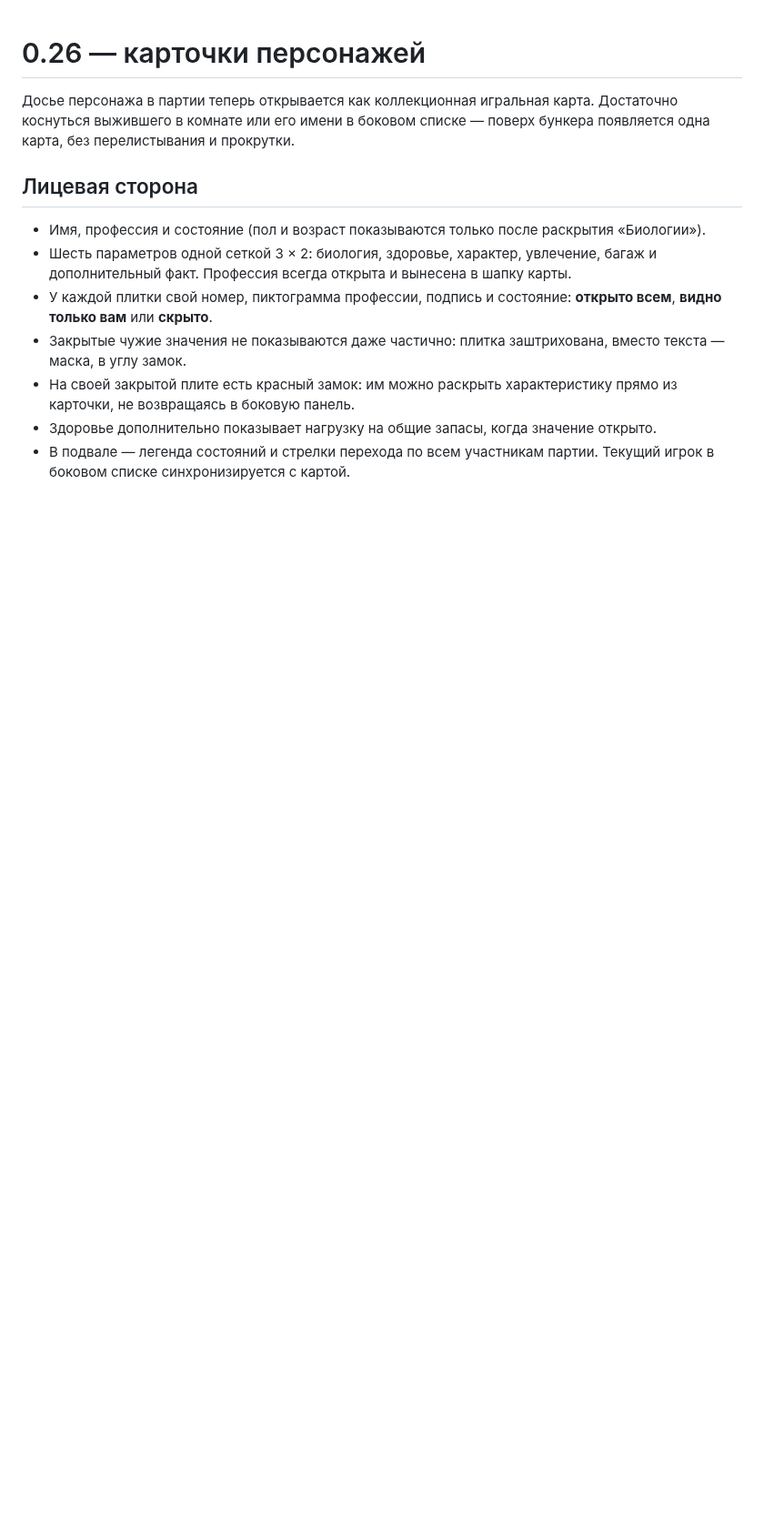
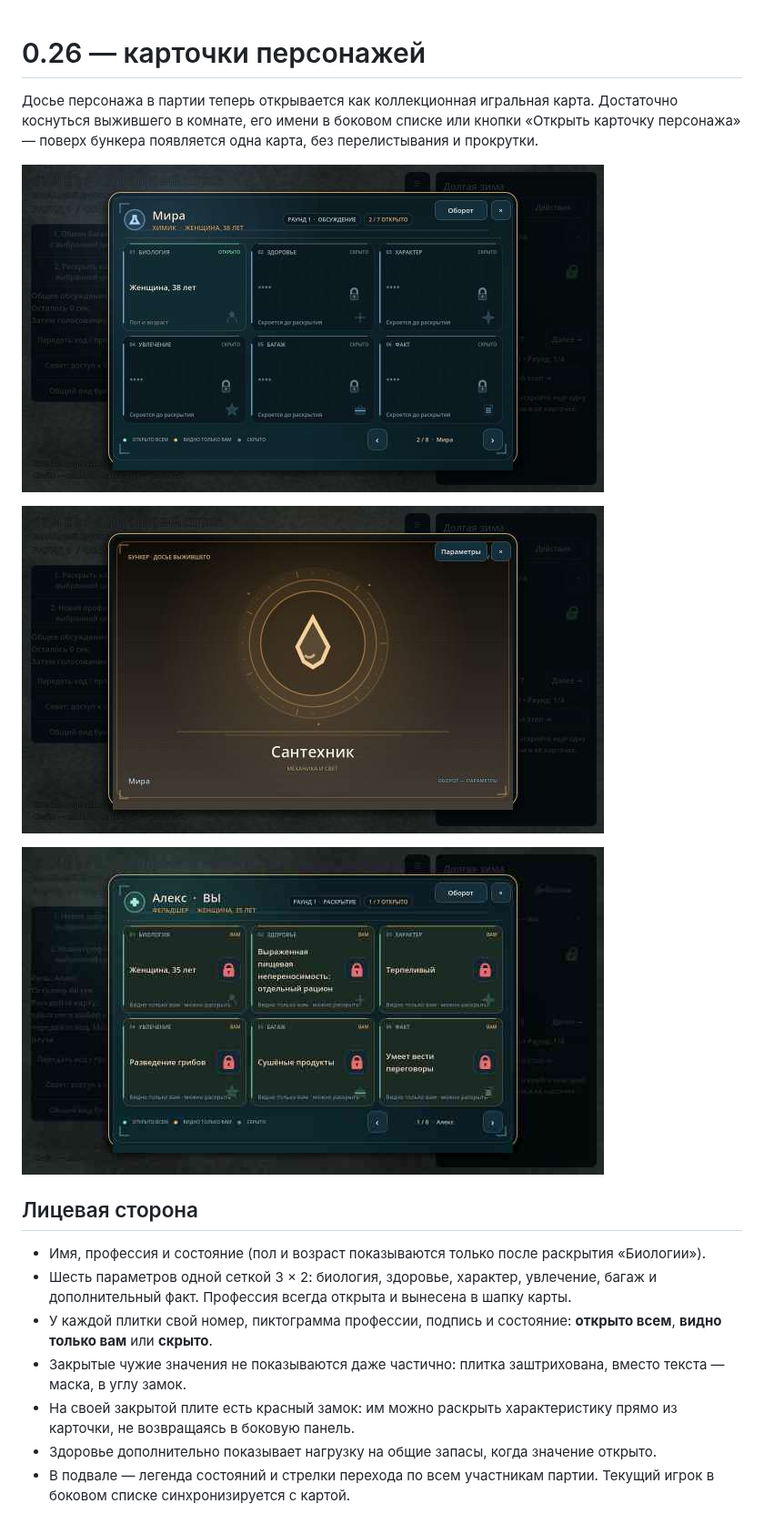
Before and after one commit to AlfaGideon/Bunker, a Markdown page: docs/ITERATION_26.md, the part around the change. Shown at 91% size. Drawn GitHub-style; pictures changed too: docs/previews/character-card-back.jpg (added), docs/previews/character-card-front.jpg (added), docs/previews/character-card-own.jpg (added); blank space fills up the shorter version.

Commit message:
Add profession mottos, card entry button and documentation previews
Co-authored-by: arena-agent <297053741+arena-agent@users.noreply.github.com>

```diff
--- a/docs/ITERATION_26.md
+++ b/docs/ITERATION_26.md
@@ -1,6 +1,12 @@
 # 0.26 — карточки персонажей
 
-Досье персонажа в партии теперь открывается как коллекционная игральная карта. Достаточно коснуться выжившего в комнате или его имени в боковом списке — поверх бункера появляется одна карта, без перелистывания и прокрутки.
+Досье персонажа в партии теперь открывается как коллекционная игральная карта. Достаточно коснуться выжившего в комнате, его имени в боковом списке или кнопки «Открыть карточку персонажа» — поверх бункера появляется одна карта, без перелистывания и прокрутки.
+
+![Лицевая сторона: открытые и скрытые параметры](previews/character-card-front.jpg)
+
+![Оборотная сторона: иллюстрация профессии](previews/character-card-back.jpg)
+
+![Своя карта: личные значения и замки раскрытия](previews/character-card-own.jpg)
 
 ## Лицевая сторона
 
```
Also changed, not shown: docs/previews/cardbackshot.jpg (deleted), docs/previews/cardfrontshot.jpg (deleted), docs/previews/cardownshot.jpg (deleted), 4 other files.
